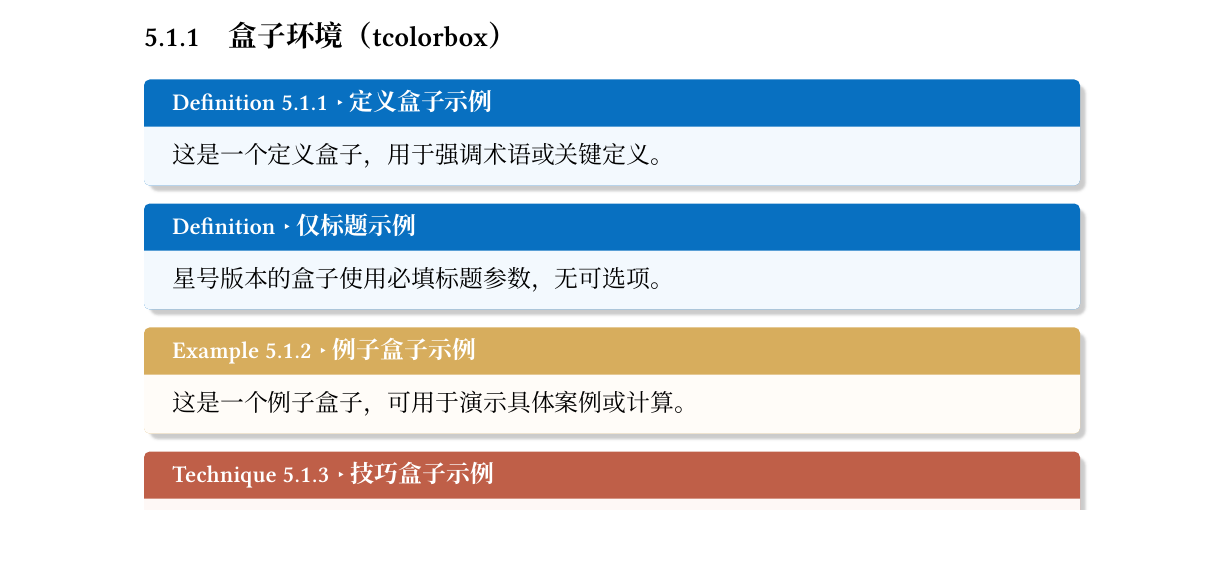
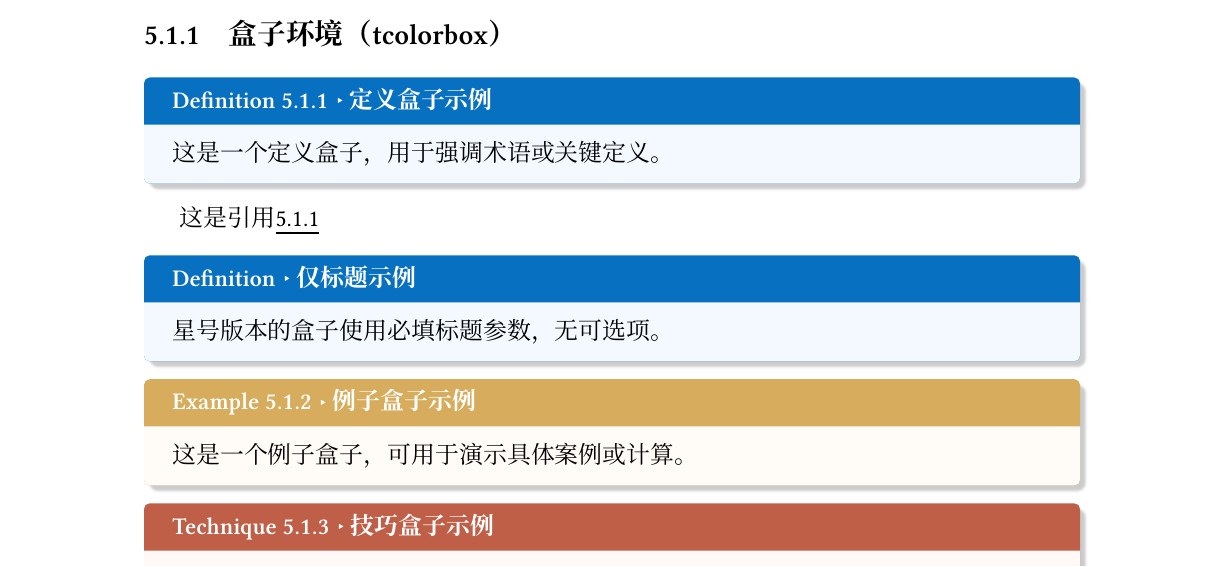
Before and after one commit to yaanlaan/yanbook, a LaTeX thesis (main.tex, which reads chapters/环境速览.tex): part of page 20 of 21, cut so that both start at the same text. Compiled offline with XeLaTeX; a missing font is replaced by an installed copy or a similar font.

```diff
--- a/chapters/环境速览.tex
+++ b/chapters/环境速览.tex
@@ -8,6 +8,8 @@
 \begin{dfnbox}[定义盒子示例]{defn-demo}
 这是一个定义盒子，用于强调术语或关键定义。
 \end{dfnbox}
+
+这是引用\ref{dfn:defn-demo}
 
 % dfnbox*：仅标题版本
 \begin{dfnbox*}{仅标题示例}
```
Also changed, not shown: contents/cover.tex (+1 -0 lines), yanbook.cls (+3 -0 lines), README.md, 1 other file.
